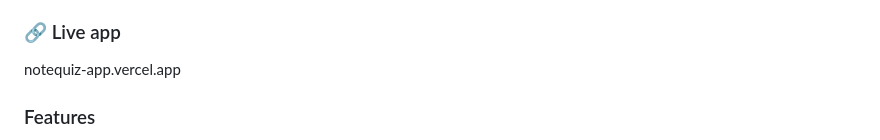
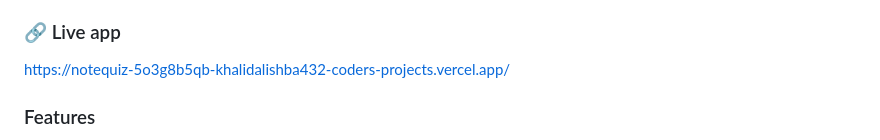
Before and after one commit to khalidalishba432-coder/notequiz-app, a Markdown page: README.md, the part around the change. GitHub-like rendering.

```diff
--- a/README.md
+++ b/README.md
@@ -6,7 +6,7 @@
 Students cramming before an exam often have pages of raw, disorganized notes and no time to turn them into study material. Making your own practice questions is one of the best ways to check if you actually understand something — but it's slow to do by hand. NoteQuiz does it in seconds, for any student, on any subject.
 
 ### 🔗 Live app
-notequiz-app.vercel.app
+https://notequiz-5o3g8b5qb-khalidalishba432-coders-projects.vercel.app/
 ### Features
 - Paste any raw class notes (any subject, any length)
 - Get an AI-generated 5–8 bullet point summary of the key concepts
```
